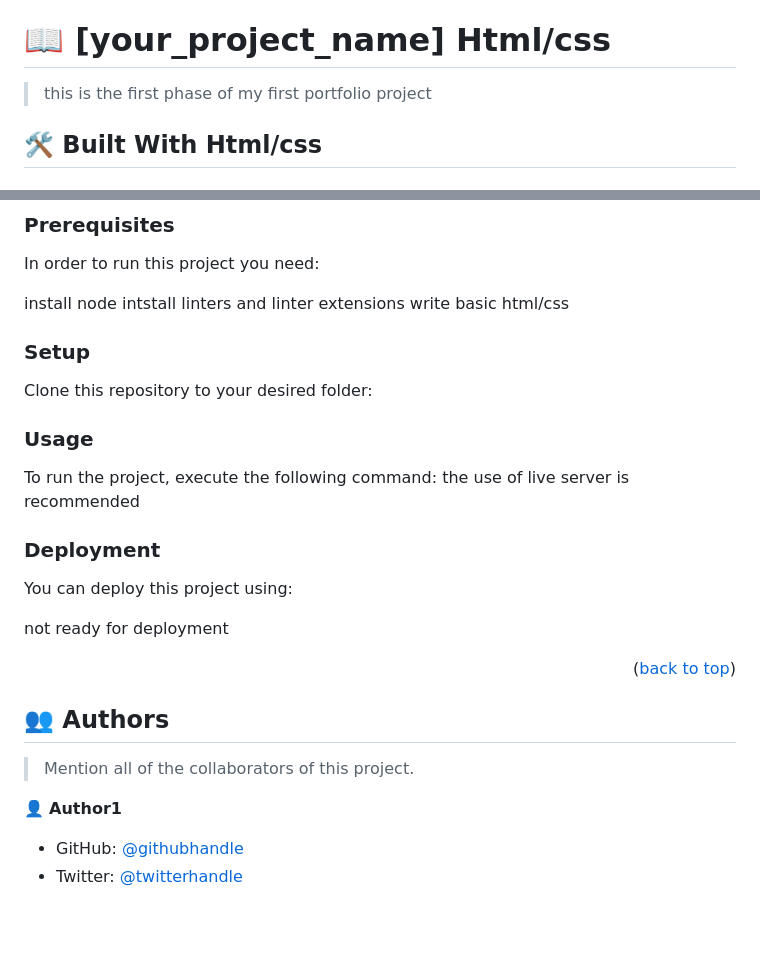
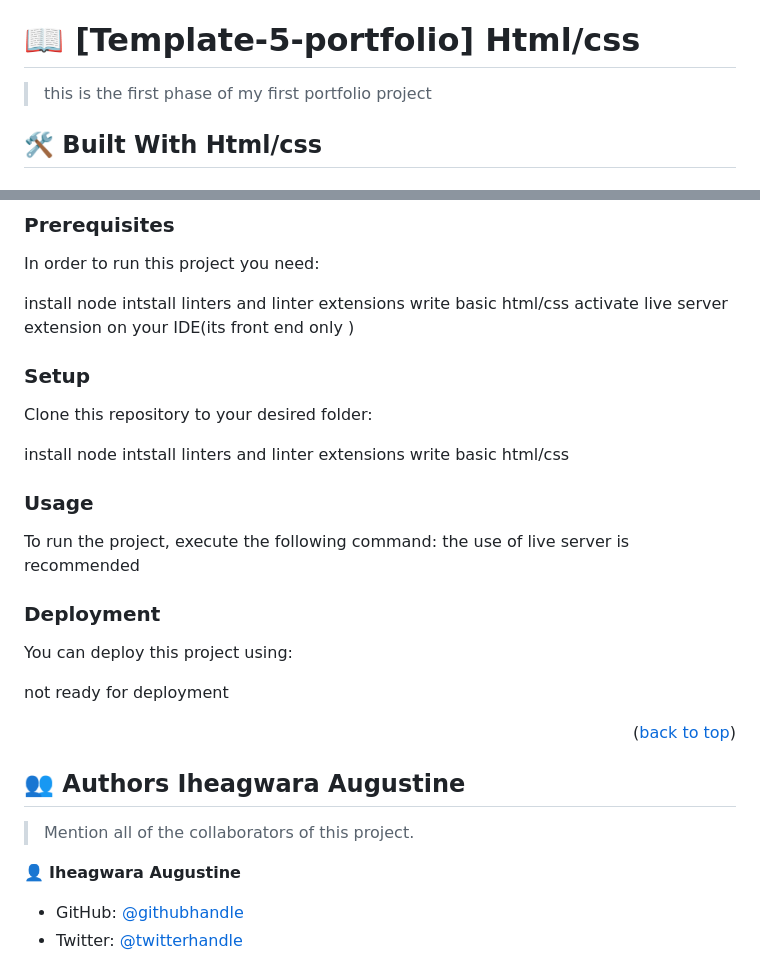
Before and after one commit to stino-x/Template-5-portfolio, a Markdown page: README.md, 2 parts joined by grey strips. Rendered like a GitHub page; blank space fills up the shorter version.

Commit message:
read-me update
i just updated the readme file

```diff
--- a/README.md
+++ b/README.md
@@ -60,7 +60,7 @@ After you're finished please remove all the comments and instructions!
 
 <!-- PROJECT DESCRIPTION -->
 
-# 📖 [your_project_name] <a name="about-project">Html/css</a>
+# 📖 [Template-5-portfolio] <a name="about-project">Html/css</a>
 
 >  this is the first phase of my first portfolio project
 
@@ -104,9 +104,14 @@ In order to run this project you need:
 install node
 intstall linters and linter extensions
 write basic html/css
+activate live server extension on your IDE(its front end only )
 ### Setup
 
 Clone this repository to your desired folder:
+
+install node
+intstall linters and linter extensions
+write basic html/css
 
 <!--
 Example commands:
@@ -134,11 +139,11 @@ not ready for deployment
 
 <!-- AUTHORS -->
 
-## 👥 Authors <a name="authors"></a>
+## 👥 Authors <a name="authors">Iheagwara Augustine</a>
 
 > Mention all of the collaborators of this project.
 
-👤 **Author1**
+👤 **Iheagwara Augustine**
 
 - GitHub: [@githubhandle](https://github.com/stino-x)
 - Twitter: [@twitterhandle](https://twitter.com/Stino_x_Uncaged)
```
